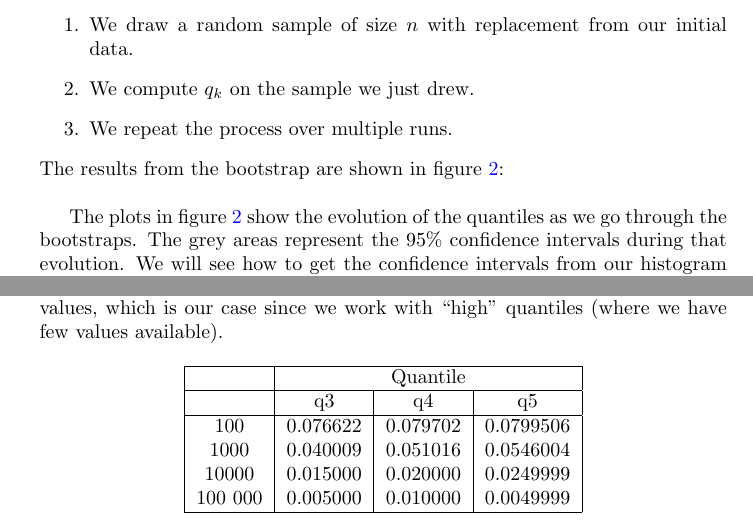
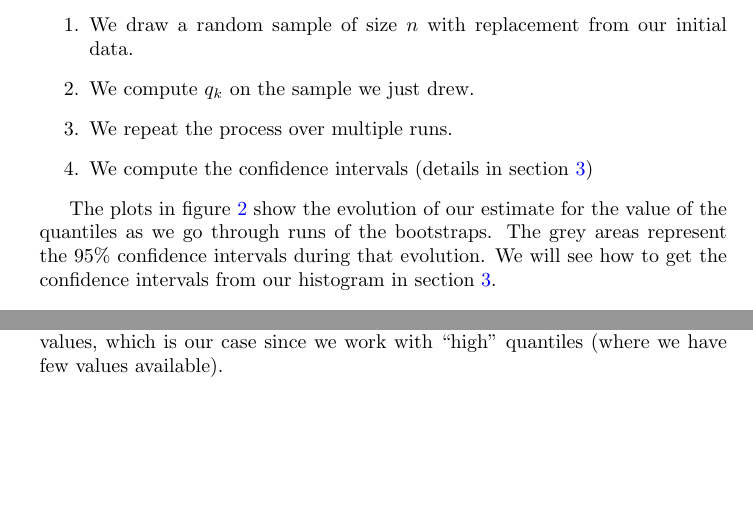
Before and after one commit to jorislimonier/quantile-estimation, a LaTeX document (report/main.tex): two parts of pages 4 and 6 of 6, joined at a grey line, cut so that both start at the same text, the shorter picture padded with empty space. Compiled offline with pdfLaTeX.

Commit message:
done for today. TODO check book and remove discussion on resample size

```diff
--- a/report/main.tex
+++ b/report/main.tex
@@ -63,8 +63,10 @@ Let \(n\) be the size of the data at our disposal and let \(q_k\) be the quantil
     \item We draw a random sample of size \(n\) with replacement from our initial data.
     \item We compute \(q_k\) on the sample we just drew.
     \item We repeat the process over multiple runs.
+    \item We compute the confidence intervals (details in section \ref{section: confidence intervals on the bootstrap})
 \end{enumerate}
-The results from the bootstrap are shown in figure \ref{fig: estimation of quantiles}:
+
+The plots in figure \ref{fig: estimation of quantiles} show the evolution of our estimate for the value of the quantiles as we go through runs of the bootstraps. The grey areas represent the $95\%$ confidence intervals during that evolution. We will see how to get the confidence intervals from our histogram in section \ref{section: confidence intervals on the bootstrap}.
 
 \begin{figure}
     \centering
@@ -84,6 +86,3 @@ The results from the bootstrap are shown in figure \ref{fig: estimation of quant
     \end{subfigure}
     \caption{Estimation of the quantiles over bootstrap runs}
     \label{fig: estimation of quantiles}
-\end{figure}\
-
-The plots in figure \ref{fig: estimation of quantiles} show the evolution of the quantiles as we go through the bootstraps. The grey areas represent the $95\%$ confidence intervals during that evolution. We will see how to get the confidence intervals from our histogram in section \ref{section: confidence intervals on the bootstrap}.
@@ -130,20 +126,23 @@ We touched on the number of resamples already in section \ref{section: bootstrap
 
 What impact would increasing the size of the resamples have ? The only time it comes into play is when we take the quantiles of the resamples. Then, what would happen if we took the quantiles of a resample of different size ? Taking the quantile of a smaller resample likely means that we will have less \textit{refinement}. That is, our quantiles at each resample would likely take a smaller set of values. This is further explained by the way we proceed if we have sparse values, which is our case since we work with ``high" quantiles (where we have few values available).
 
-\begin{center}
-    \begin{tabular}{|c|c|c|c|}
-        \hline
-                & \multicolumn{3}{c|}{Quantile}                        \\
-        \hline
-                & q3                           & q4       & q5        \\
-        \hline
-        100     & 0.076622                     & 0.079702 & 0.0799506 \\
-        1000    & 0.040009                     & 0.051016 & 0.0546004 \\
-        10000   & 0.015000                     & 0.020000 & 0.0249999 \\
-        100 000 & 0.005000                     & 0.010000 & 0.0049999 \\
-        \hline
-    \end{tabular}
-\end{center}
+\textbf{According to our data}, it seems that there is close to no change in the estimation of the quantiles after $1000$ repetitions of the bootstrap. The variations are small after 500 runs already but for safety purposes we consider that we have our final guess after 1000 runs. As for the confidence intervals, only in some edge cases do we have changes past the 1000 mark. \\
+\textit{NB: Our estimate of 1000 runs is based on empirical evidence. It is not a theoretical result, however, we believe that it is suitable for engineering purposes.}
+
+% \begin{center}
+%     \begin{tabular}{|c|c|c|c|}
+%         \hline
+%                 & \multicolumn{3}{c|}{Quantile}                        \\
+%         \hline
+%                 & q3                           & q4       & q5        \\
+%         \hline
+%         100     & 0.076622                     & 0.079702 & 0.0799506 \\
+%         1000    & 0.040009                     & 0.051016 & 0.0546004 \\
+%         10000   & 0.015000                     & 0.020000 & 0.0249999 \\
+%         100 000 & 0.005000                     & 0.010000 & 0.0049999 \\
+%         \hline
+%     \end{tabular}
+% \end{center}
 
 
 
```
Also changed, not shown: report/main.pdf, report/main.tex (5 more changed lines), 5 other files.
